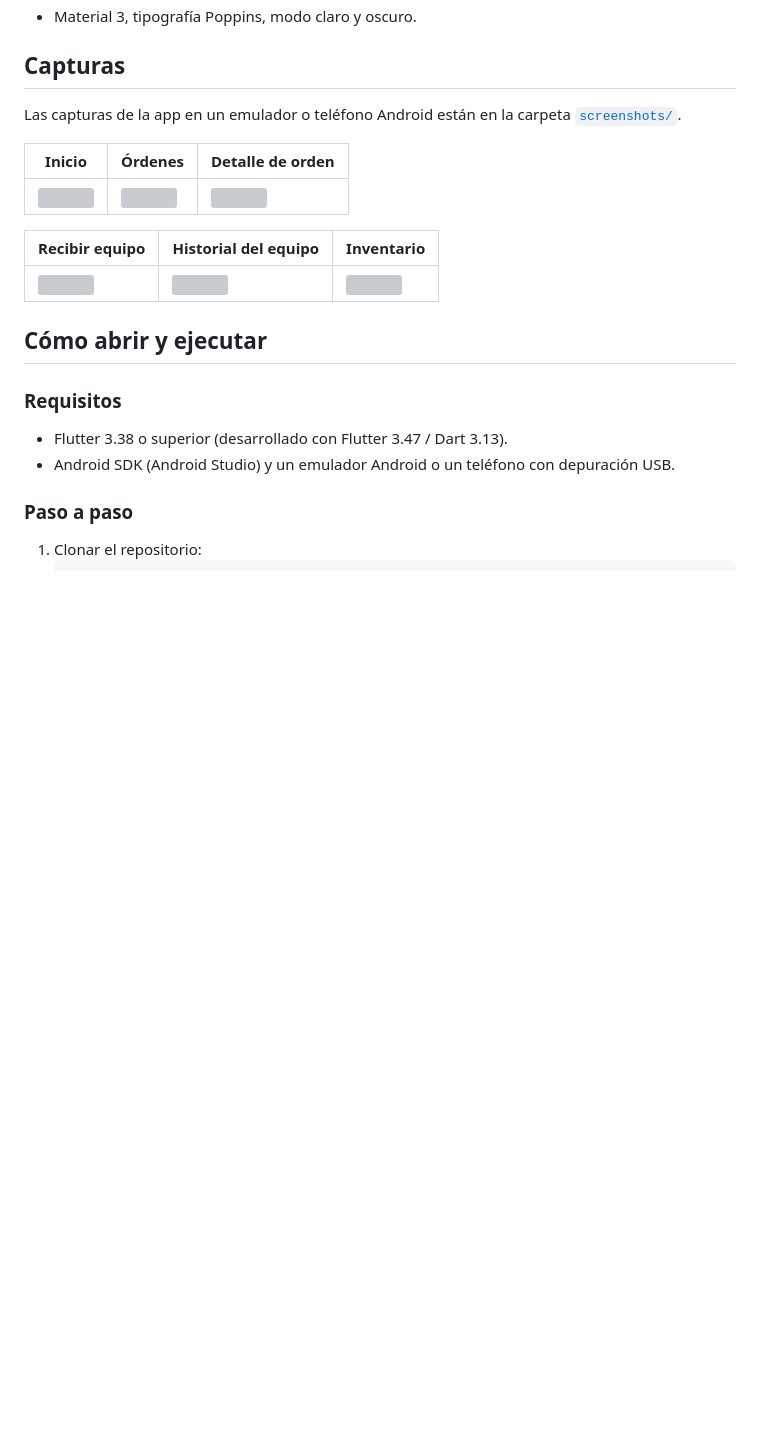
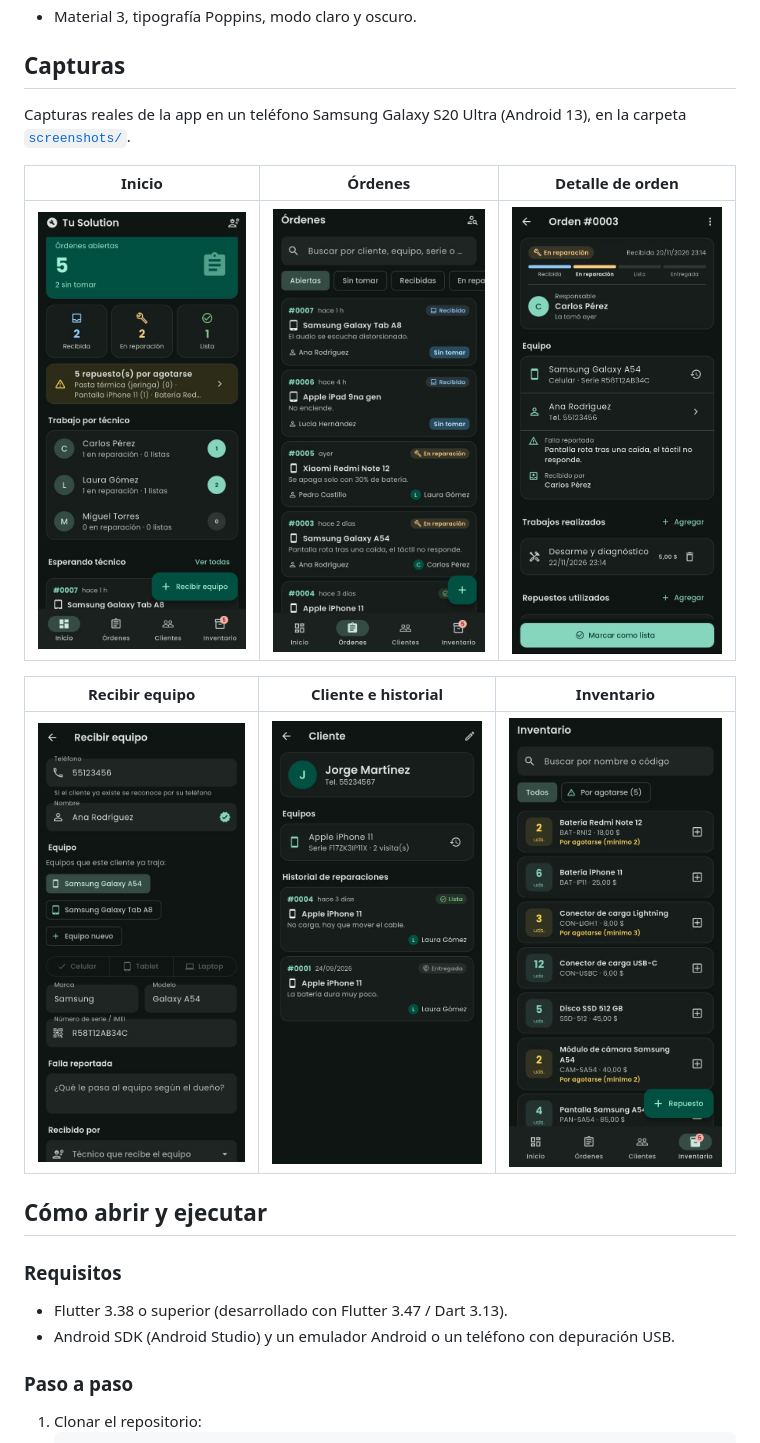
Before and after one commit to Dairon96/tu_solution, a Markdown page: README.md, the part around the change. Drawn GitHub-style; pictures changed too: screenshots/01_inicio.jpg (added), screenshots/02_ordenes.jpg (added), screenshots/03_detalle_orden.jpg (added); blank space fills up the shorter version; grey boxes are pictures that could not be loaded.

Commit message:
Capturas de la app en un teléfono Android

```diff
--- a/README.md
+++ b/README.md
@@ -10,15 +10,15 @@ Segundo Examen Parcial — Programación para Dispositivos Móviles, Ingeniería
 
 ## Capturas
 
-Las capturas de la app en un emulador o teléfono Android están en la carpeta [`screenshots/`](screenshots/).
+Capturas reales de la app en un teléfono Samsung Galaxy S20 Ultra (Android 13), en la carpeta [`screenshots/`](screenshots/).
 
 | Inicio | Órdenes | Detalle de orden |
 |---|---|---|
-| ![](screenshots/01_inicio.png) | ![](screenshots/02_ordenes.png) | ![](screenshots/03_detalle_orden.png) |
+| <img src="screenshots/01_inicio.jpg" width="250"> | <img src="screenshots/02_ordenes.jpg" width="250"> | <img src="screenshots/03_detalle_orden.jpg" width="250"> |
 
-| Recibir equipo | Historial del equipo | Inventario |
+| Recibir equipo | Cliente e historial | Inventario |
 |---|---|---|
-| ![](screenshots/04_recibir_equipo.png) | ![](screenshots/05_historial_equipo.png) | ![](screenshots/06_inventario.png) |
+| <img src="screenshots/04_recibir_equipo.jpg" width="250"> | <img src="screenshots/05_historial_cliente.jpg" width="250"> | <img src="screenshots/06_inventario.jpg" width="250"> |
 
 ## Cómo abrir y ejecutar
 
```
Also changed, not shown: 1 other file.
